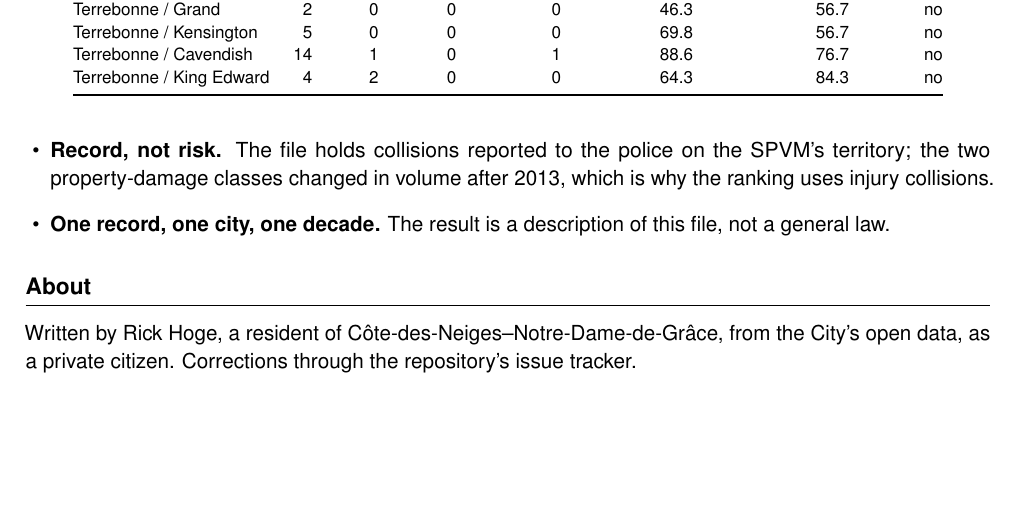
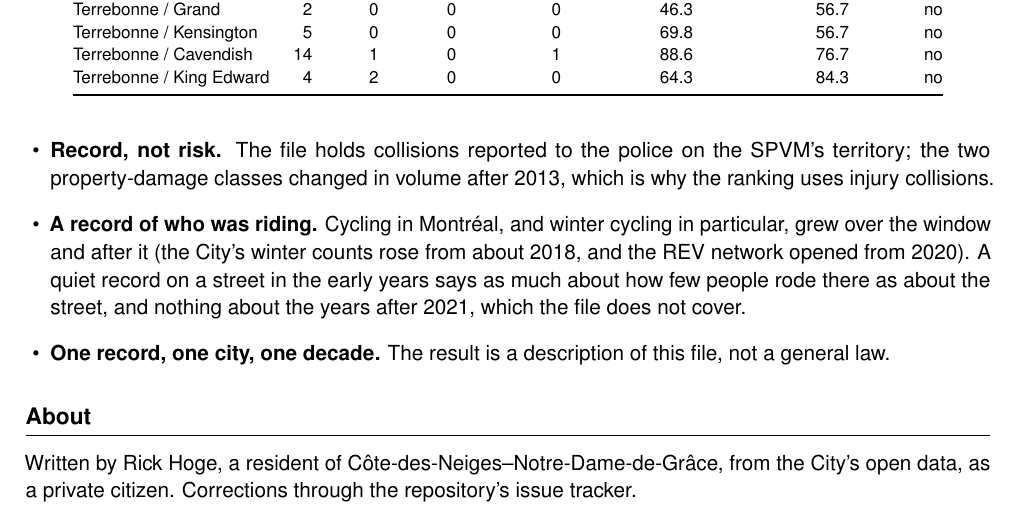
Before and after one commit to OpenMobilityData/Montreal-collisions, a LaTeX document (derived/location-record-and-later-deaths/location_record_test_note_en.tex): part of page 4 of 4, cut so that both start at the same text, the shorter picture padded with empty space. Compiled offline with pdfLaTeX.

Commit message:
Test note: limit on the growth of cycling and winter cycling over and after the window (v2026-10-26-22-33-15)
Co-Authored-By: Claude Fable 5.1 <noreply@anthropic.com>
Claude-Session: https://claude.ai/code/session_01MsUiNpMU936vJgkp1togxr

```diff
--- a/derived/location-record-and-later-deaths/location_record_test_note_en.tex
+++ b/derived/location-record-and-later-deaths/location_record_test_note_en.tex
@@ -21,7 +21,7 @@
 \usepackage{url}\def\UrlBreaks{\do\_\do\-}
 \newcommand{\code}[1]{\texttt{\seqsplit{#1}}}
 \urlstyle{same}
-\newcommand{\docversion}{2026-10-26-22-01-32} % set by build (America/Toronto)
+\newcommand{\docversion}{2026-10-26-22-33-15} % set by build (America/Toronto)
 \hypersetup{pdfsubject={version \docversion}}
 
 \setlength{\parindent}{0pt}
@@ -90,6 +90,7 @@ Everything is produced by \doc{scripts/location\_record\_test.py}{scripts/locati
 \item \textbf{Few deaths.} Thirteen cyclist deaths in the after window give a direction, with wide intervals (Table~\ref{tab:dec}); the pedestrian series carries the statistical weight. The two series agree.
 \item \textbf{Units and windows are choices.} Squares cut intersections; the split date is arbitrary. The 200\,m and the earlier-split checks give the same picture (Table~\ref{tab:sens}).
 \item \textbf{Record, not risk.} The file holds collisions reported to the police on the SPVM's territory; the two property-damage classes changed in volume after 2013, which is why the ranking uses injury collisions.
+\item \textbf{A record of who was riding.} Cycling in Montréal, and winter cycling in particular, grew over the window and after it (the City's winter counts rose from about 2018, and the REV network opened from 2020). A quiet record on a street in the early years says as much about how few people rode there as about the street, and nothing about the years after 2021, which the file does not cover.
 \item \textbf{One record, one city, one decade.} The result is a description of this file, not a general law.
 \end{itemize}
 
```
Also changed, not shown: derived/location-record-and-later-deaths/location_record_test_note_en.pdf.
